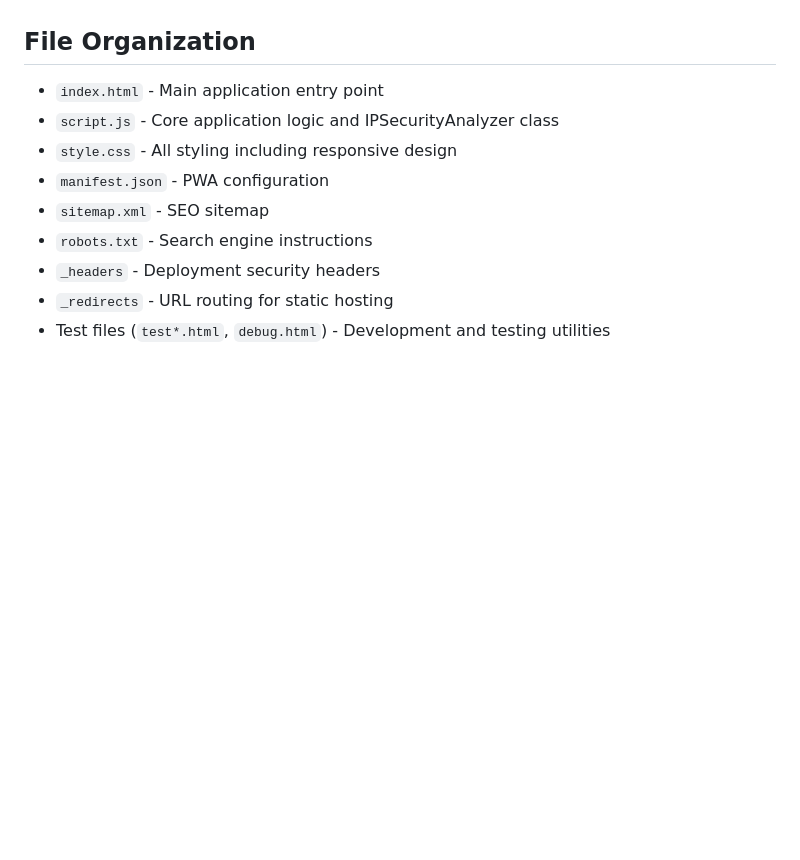
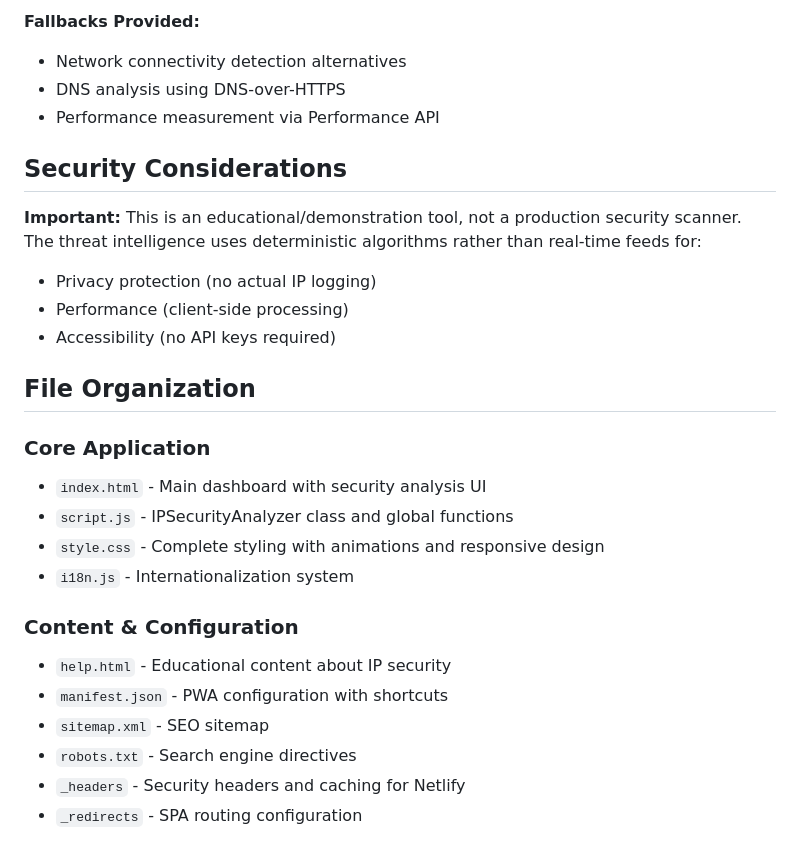
Before and after one commit to graymount/ipscore, a Markdown page: CLAUDE.md, the part around one of its changes. Drawn GitHub-style; blank space fills up the shorter version.

```diff
--- a/CLAUDE.md
+++ b/CLAUDE.md
@@ -100,12 +136,27 @@ Since this is a static application with no build system:
+**Fallbacks Provided:**
+- Network connectivity detection alternatives
+- DNS analysis using DNS-over-HTTPS
+- Performance measurement via Performance API
+
+## Security Considerations
+
+**Important:** This is an educational/demonstration tool, not a production security scanner. The threat intelligence uses deterministic algorithms rather than real-time feeds for:
+- Privacy protection (no actual IP logging)
+- Performance (client-side processing)
+- Accessibility (no API keys required)
 
 ## File Organization
 
-- `index.html` - Main application entry point
-- `script.js` - Core application logic and IPSecurityAnalyzer class
-- `style.css` - All styling including responsive design
-- `manifest.json` - PWA configuration
+### Core Application
+- `index.html` - Main dashboard with security analysis UI
+- `script.js` - IPSecurityAnalyzer class and global functions
+- `style.css` - Complete styling with animations and responsive design
+- `i18n.js` - Internationalization system
+
+### Content & Configuration
+- `help.html` - Educational content about IP security
+- `manifest.json` - PWA configuration with shortcuts
 - `sitemap.xml` - SEO sitemap
-- `robots.txt` - Search engine instructions
-- `_headers` - Deployment security headers
-- `_redirects` - URL routing for static hosting
-- Test files (`test*.html`, `debug.html`) - Development and testing utilities
+- `robots.txt` - Search engine directives
+- `_headers` - Security headers and caching for Netlify
+- `_redirects` - SPA routing configuration
```
Also changed, not shown: other parts of CLAUDE.md (+96 -60 lines).
